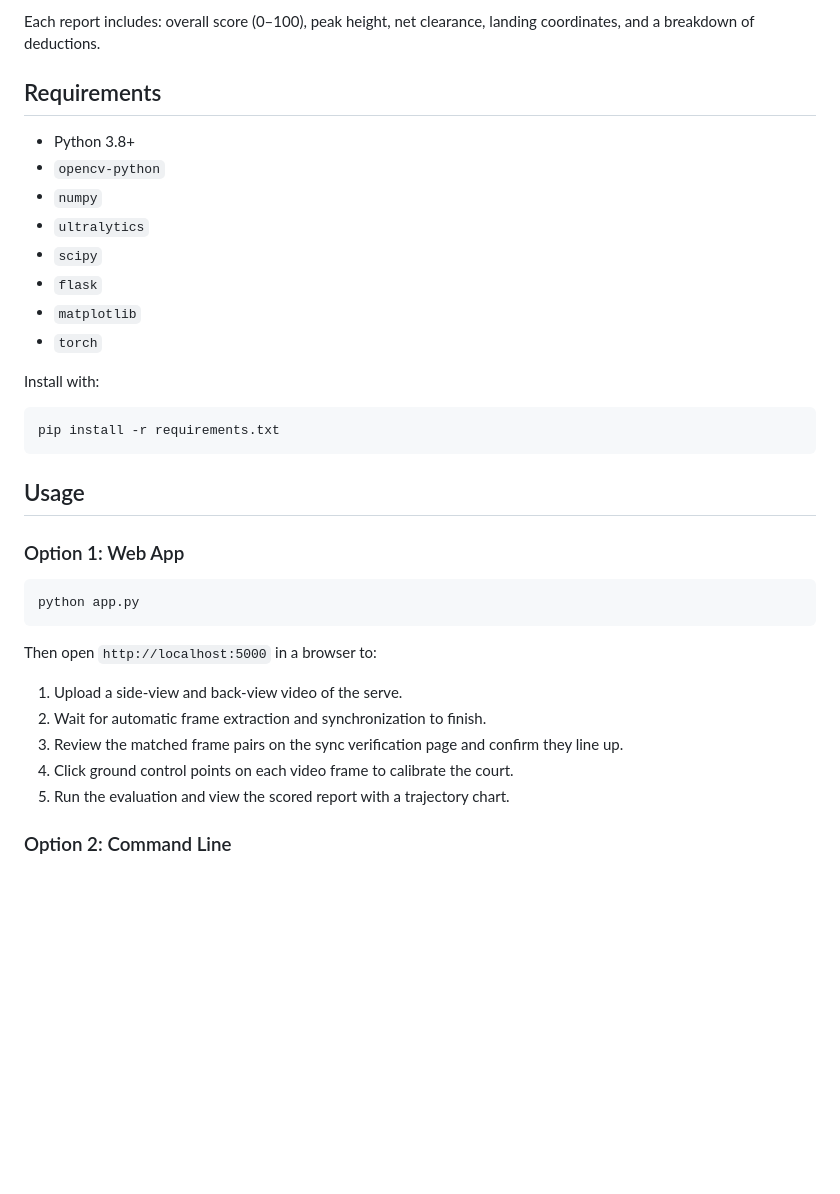
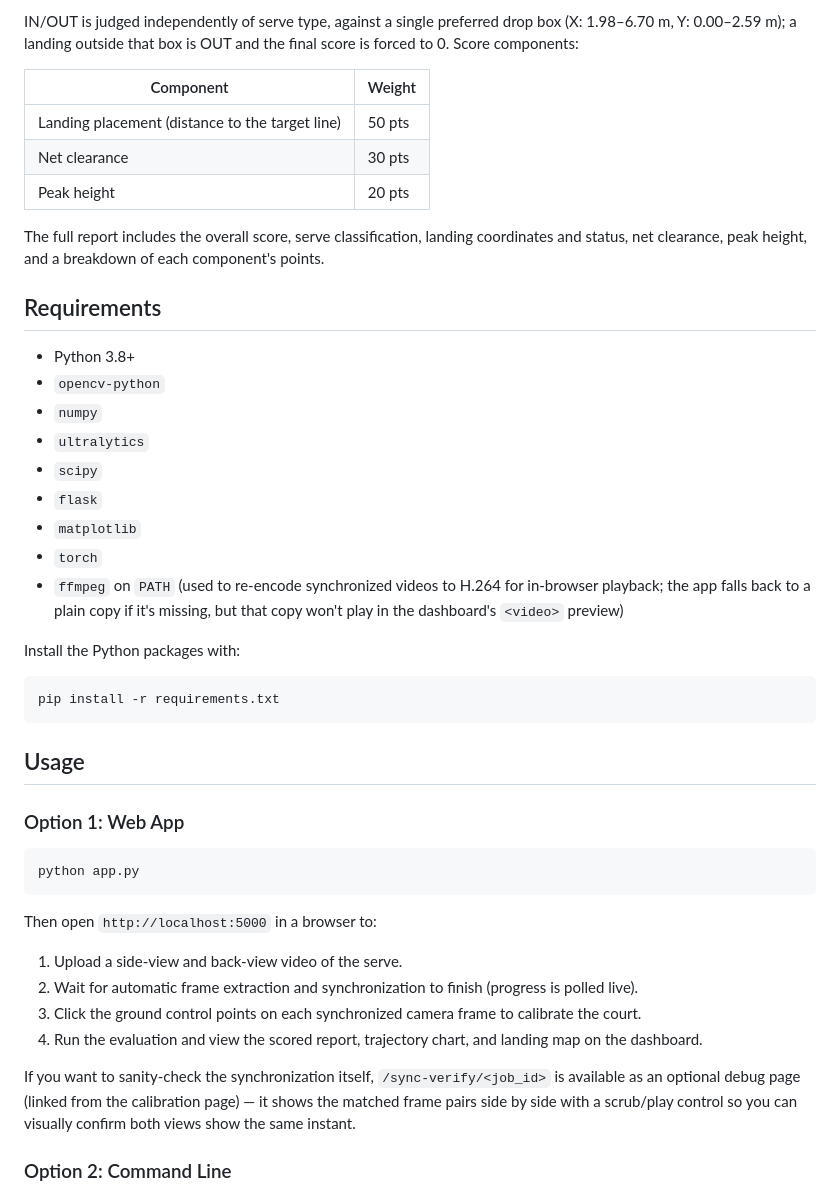
Before and after one commit to thanapon254710-cmd/badminton-serve-evaluation, a Markdown page: README.md, the part around one of its changes. GitHub-like rendering; blank space fills up the shorter version.

````diff
--- a/README.md
+++ b/README.md
@@ -38,5 +39,13 @@ The evaluator currently supports two serve targets:
 
-Each report includes: overall score (0–100), peak height, net clearance, landing coordinates, and a breakdown of deductions.
+IN/OUT is judged independently of serve type, against a single preferred drop box (X: 1.98–6.70 m, Y: 0.00–2.59 m); a landing outside that box is OUT and the final score is forced to 0. Score components:
+
+| Component | Weight |
+|---|---|
+| Landing placement (distance to the target line) | 50 pts |
+| Net clearance | 30 pts |
+| Peak height | 20 pts |
+
+The full report includes the overall score, serve classification, landing coordinates and status, net clearance, peak height, and a breakdown of each component's points.
 
 ## Requirements
 
@@ -48,8 +57,9 @@ Each report includes: overall score (0–100), peak height, net clearance, landi
 - `flask`
 - `matplotlib`
 - `torch`
+- `ffmpeg` on `PATH` (used to re-encode synchronized videos to H.264 for in-browser playback; the app falls back to a plain copy if it's missing, but that copy won't play in the dashboard's `<video>` preview)
 
-Install with:
+Install the Python packages with:
 
 ```bash
 pip install -r requirements.txt
@@ -65,10 +75,11 @@ python app.py
 
 Then open `http://localhost:5000` in a browser to:
 1. Upload a side-view and back-view video of the serve.
-2. Wait for automatic frame extraction and synchronization to finish.
-3. Review the matched frame pairs on the sync verification page and confirm they line up.
-4. Click ground control points on each video frame to calibrate the court.
-5. Run the evaluation and view the scored report with a trajectory chart.
+2. Wait for automatic frame extraction and synchronization to finish (progress is polled live).
+3. Click the ground control points on each synchronized camera frame to calibrate the court.
+4. Run the evaluation and view the scored report, trajectory chart, and landing map on the dashboard.
+
+If you want to sanity-check the synchronization itself, `/sync-verify/<job_id>` is available as an optional debug page (linked from the calibration page) — it shows the matched frame pairs side by side with a scrub/play control so you can visually confirm both views show the same instant.
 
 ### Option 2: Command Line
 
````
Also changed, not shown: other parts of README.md (+30 -19 lines).
